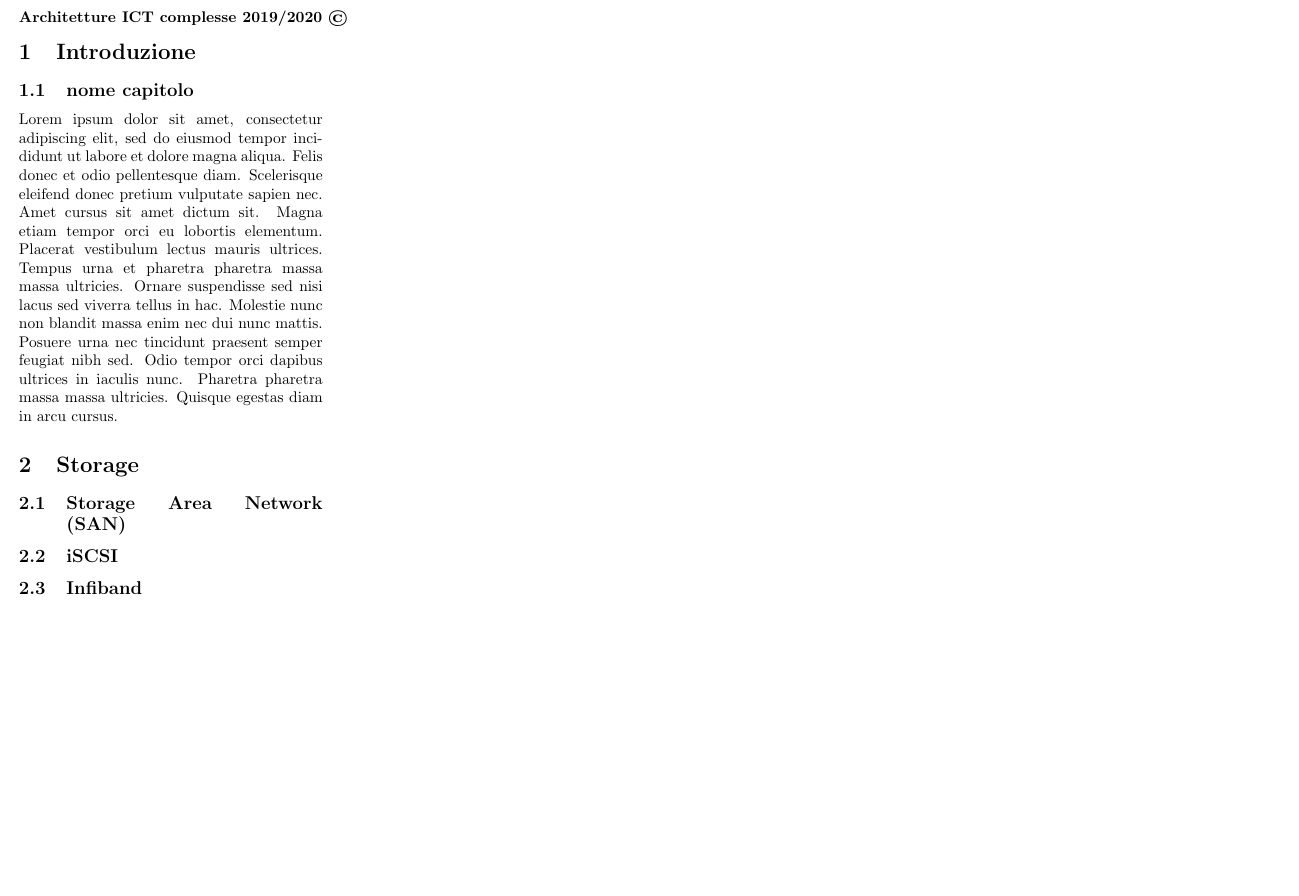
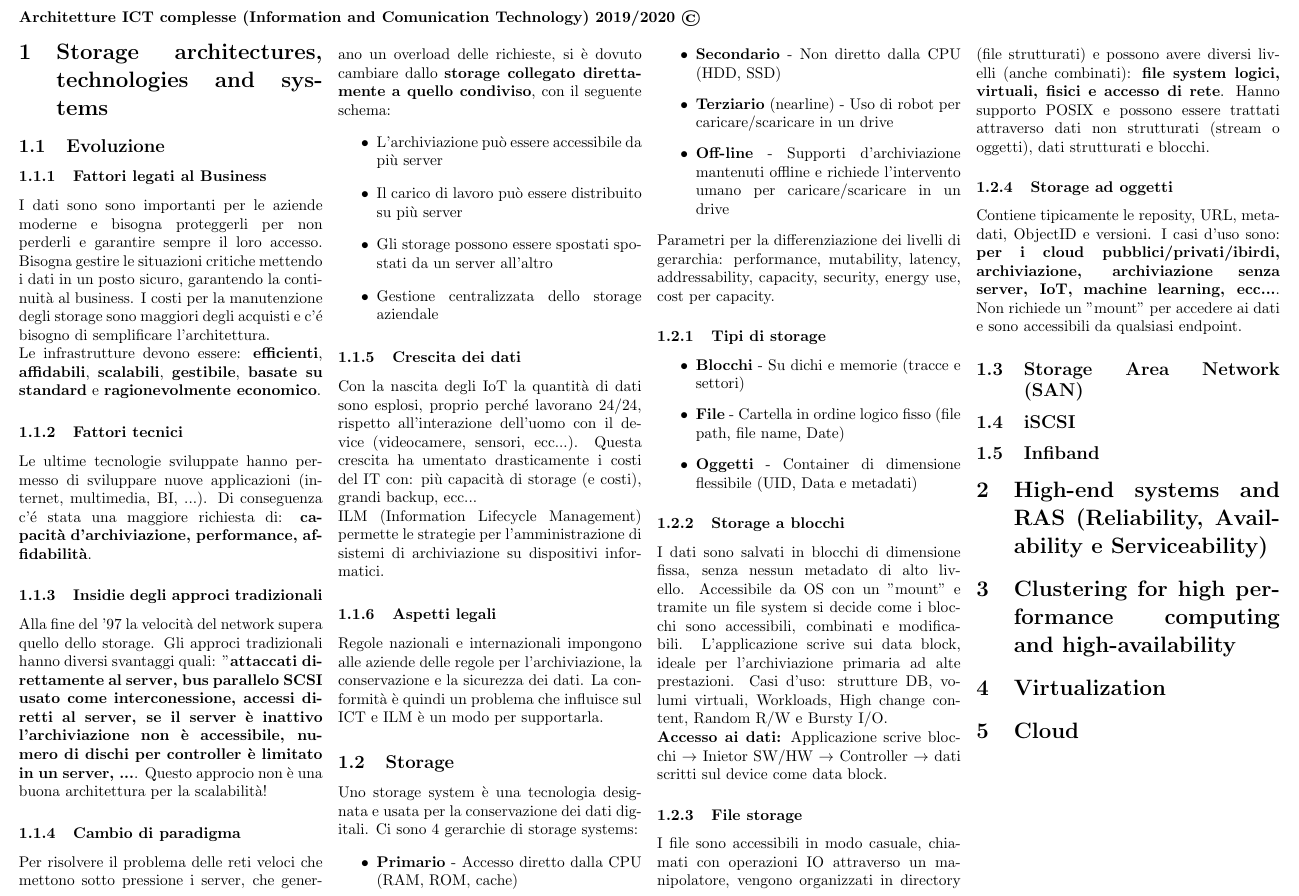
Before and after one commit to berzohr/SUPSI_ICT, a LaTeX document (notes.tex): part of the page, cut at the place of the change, the shorter picture padded with empty space. Compiled offline with pdfLaTeX.

Commit message:
Complete 1 lesson note

```diff
--- a/notes.tex
+++ b/notes.tex
@@ -9,15 +10,66 @@
 \begin{document}
 \thispagestyle{empty}
 \noindent
-  \textbf{Architetture ICT complesse 2019/2020 ©}
+  \textbf{Architetture ICT complesse (Information and Comunication Technology) 2019/2020 ©}
 \begin{multicols*}{4}
-   \section{Introduzione}
-   \subsection{nome capitolo}
-   Lorem ipsum dolor sit amet, consectetur adipiscing elit, sed do eiusmod tempor incididunt ut labore et dolore magna aliqua. Felis donec et odio pellentesque diam. Scelerisque eleifend donec pretium vulputate sapien nec. Amet cursus sit amet dictum sit. Magna etiam tempor orci eu lobortis elementum. Placerat vestibulum lectus mauris ultrices. Tempus urna et pharetra pharetra massa massa ultricies. Ornare suspendisse sed nisi lacus sed viverra tellus in hac. Molestie nunc non blandit massa enim nec dui nunc mattis. Posuere urna nec tincidunt praesent semper feugiat nibh sed. Odio tempor orci dapibus ultrices in iaculis nunc. Pharetra pharetra massa massa ultricies. Quisque egestas diam in arcu cursus.
-\section{Storage}
-\subsection{Storage Area Network (SAN)}
-\subsection{iSCSI}
-\subsection{Infiband}
+	 \section{Storage architectures, technologies and systems}
+	    \subsection{Evoluzione}
+	    \subsubsection{Fattori legati al Business}
+		I dati sono sono importanti per le aziende moderne e bisogna proteggerli per non perderli e garantire sempre il loro accesso. Bisogna gestire le situazioni critiche mettendo i dati in un posto sicuro, garantendo la continuità al business. I costi per la manutenzione degli storage sono maggiori degli acquisti e c'é bisogno di semplificare l'architettura.
+\\Le infrastrutture devono essere: \textbf{efficienti}, \textbf{affidabili}, \textbf{scalabili}, \textbf{gestibile}, \textbf{basate su standard} e \textbf{ragionevolmente economico}.
+		\subsubsection{Fattori tecnici}
+		Le ultime tecnologie sviluppate hanno permesso di sviluppare nuove applicazioni (internet, multimedia, BI, ...). Di conseguenza c'é stata una maggiore richiesta di: \textbf{capacità d'archiviazione, performance, affidabilità}.
+		\subsubsection{Insidie degli approci tradizionali}
+		Alla fine del '97 la velocità del network supera quello dello storage. Gli approci tradizionali hanno diversi svantaggi quali: "\textbf{attaccati direttamente al server, bus parallelo SCSI usato come interconessione,  accessi diretti al server, se il server è inattivo l'archiviazione non è accessibile, numero di dischi per controller è limitato in un server, ...}. Questo approcio non è una buona architettura per la scalabilità!
+		\subsubsection{Cambio di paradigma}
+		Per risolvere il problema delle reti veloci che mettono sotto pressione i server, che generano un overload delle richieste, si è dovuto cambiare dallo \textbf{storage collegato direttamente a quello condiviso}, con il seguente schema:
+		\begin{itemize}
+			\item L'archiviazione può essere accessibile da più server
+			\item Il carico di lavoro può essere distribuito su più server
+			\item Gli storage possono essere spostati spostati da un server all'altro
+			\item Gestione centralizzata dello storage aziendale
+		\end{itemize}
 
+		\subsubsection{Crescita dei dati}
+		Con la nascita degli IoT la quantità di dati sono esplosi, proprio perché lavorano 24/24, rispetto all'interazione dell'uomo con il device (videocamere, sensori, ecc...). Questa crescita ha umentato drasticamente i costi del IT con: più capacità di storage (e costi), grandi backup, ecc... \\ ILM (Information Lifecycle Management) permette le strategie per l'amministrazione di sistemi di archiviazione su dispositivi informatici.
+		\subsubsection{Aspetti legali}
+	 	Regole nazionali e internazionali impongono alle aziende delle regole per l'archiviazione, la conservazione e la sicurezza dei dati. La conformità è quindi un problema che influisce sul ICT e ILM è un modo per supportarla.
+
+	 	\subsection{Storage}
+	 	Uno storage system è una tecnologia designata e usata per la conservazione dei dati digitali. Ci sono 4 gerarchie di storage systems:
+	 	\begin{itemize}
+	 		\item \textbf{Primario} - Accesso diretto dalla CPU (RAM, ROM, cache)
+	 		\item \textbf{Secondario} - Non diretto dalla CPU (HDD, SSD)
+	 		\item \textbf{Terziario} (nearline) - Uso di robot per caricare/scaricare in un drive
+	 		\item \textbf{Off-line} - Supporti d'archiviazione mantenuti offline e richiede l'intervento umano per caricare/scaricare in un drive
+	 	\end{itemize}
+	 	Parametri per la differenziazione dei livelli di gerarchia: performance, mutability, latency, addressability, capacity, security, energy use, cost per capacity.
+	 	\subsubsection{Tipi di storage}
+	 		\begin{itemize}
+	 			\item \textbf{Blocchi} - Su dichi e memorie (tracce e settori)
+	 			\item \textbf{File} - Cartella in ordine logico fisso (file path, file name, Date)
+	 			\item \textbf{Oggetti}  - Container di dimensione flessibile (UID, Data e metadati)
+	 		\end{itemize}
+	 		\subsubsection{Storage a blocchi}
+	 		I dati sono salvati in blocchi di dimensione fissa, senza nessun metadato di alto livello. Accessibile da OS con un "mount" e tramite un file system si decide come i blocchi sono accessibili, combinati e modificabili. L'applicazione scrive sui data block, ideale per l'archiviazione primaria ad alte prestazioni. Casi d'uso: strutture DB, volumi virtuali, Workloads, High change content, Random R/W e Bursty I/O.\\
+	 		\textbf{Accesso ai dati:} Applicazione scrive blocchi $\to$ Inietor SW/HW $\to$ Controller $\to$ dati scritti sul device come data block.
+
+	 		\subsubsection{File storage}
+	 		I file sono accessibili in modo casuale, chiamati con operazioni IO attraverso un manipolatore, vengono organizzati in directory (file strutturati) e possono avere diversi livelli (anche combinati): \textbf{file system logici, virtuali, fisici e accesso di rete}. Hanno supporto POSIX e possono essere trattati attraverso dati non strutturati (stream o oggetti), dati strutturati e blocchi.
+
+	 		\subsubsection{Storage ad oggetti}
+	 		Contiene tipicamente le reposity, URL, metadati, ObjectID e versioni. I casi d'uso sono: \textbf{per i cloud pubblici/privati/ibirdi, archiviazione, archiviazione senza server, IoT, machine learning,  ecc...}. Non richiede un "mount" per accedere ai dati e sono accessibili da qualsiasi endpoint.
+		\subsection{Storage Area Network (SAN)}
+		\subsection{iSCSI}
+		\subsection{Infiband}
+
+
+	\section{High-end systems and RAS (Reliability, Availability e Serviceability)}
+
+	\section{Clustering for high performance computing and high-availability}
+
+	\section{Virtualization}
+
+	\section{Cloud}
 \end{multicols*}
 \end{document}
```
Also changed, not shown: notes.pdf, notes.tex (1 more changed lines), 3 other files.
